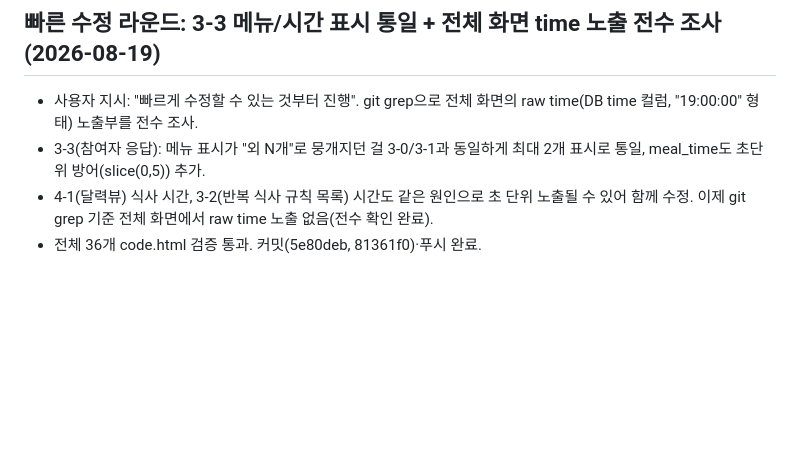
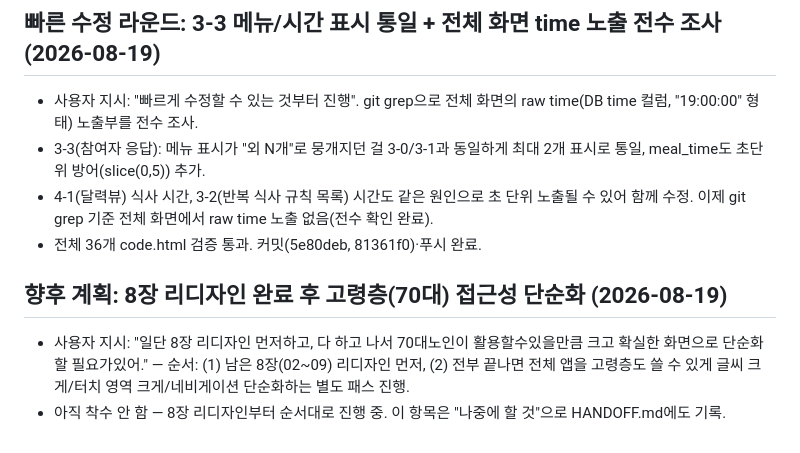
Before and after one commit to Yoomnoom/ourfamily-restaurant_VC_26.08, a Markdown page: DECISIONS.md, the part around the change. GitHub-like rendering; blank space fills up the shorter version.

Commit message:
HANDOFF/DECISIONS: 8장 리디자인 이후 고령층 접근성 단순화 계획 기록
Co-Authored-By: Claude Sonnet 5 <noreply@anthropic.com>

```diff
--- a/DECISIONS.md
+++ b/DECISIONS.md
@@ -912,3 +912,8 @@
 - 3-3(참여자 응답): 메뉴 표시가 "외 N개"로 뭉개지던 걸 3-0/3-1과 동일하게 최대 2개 표시로 통일, meal_time도 초단위 방어(slice(0,5)) 추가.
 - 4-1(달력뷰) 식사 시간, 3-2(반복 식사 규칙 목록) 시간도 같은 원인으로 초 단위 노출될 수 있어 함께 수정. 이제 git grep 기준 전체 화면에서 raw time 노출 없음(전수 확인 완료).
 - 전체 36개 code.html 검증 통과. 커밋(5e80deb, 81361f0)·푸시 완료.
+
+## 향후 계획: 8장 리디자인 완료 후 고령층(70대) 접근성 단순화 (2026-08-19)
+
+- 사용자 지시: "일단 8장 리디자인 먼저하고, 다 하고 나서 70대노인이 활용할수있을만큼 크고 확실한 화면으로 단순화 할 필요가있어." — 순서: (1) 남은 8장(02~09) 리디자인 먼저, (2) 전부 끝나면 전체 앱을 고령층도 쓸 수 있게 글씨 크게/터치 영역 크게/네비게이션 단순화하는 별도 패스 진행.
+- 아직 착수 안 함 — 8장 리디자인부터 순서대로 진행 중. 이 항목은 "나중에 할 것"으로 HANDOFF.md에도 기록.
```
Also changed, not shown: HANDOFF.md (+1 -0 lines).
